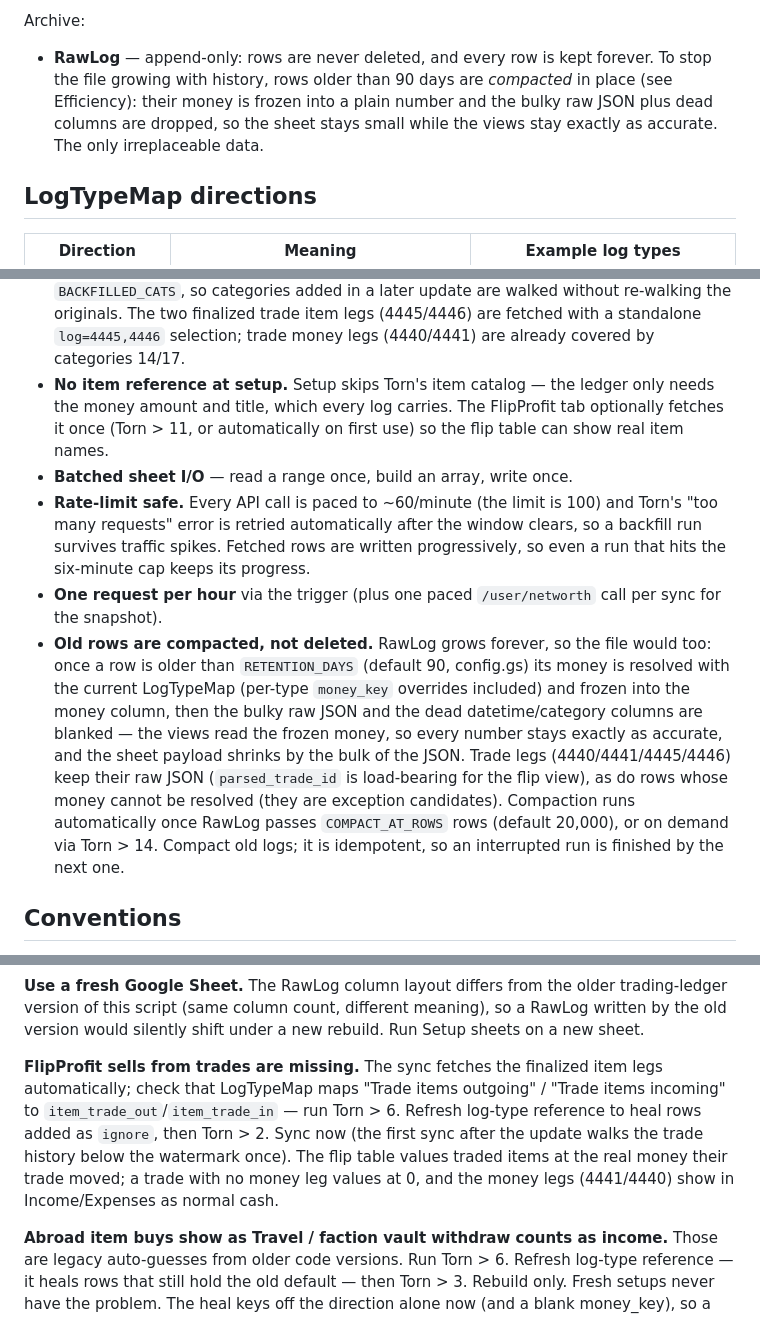
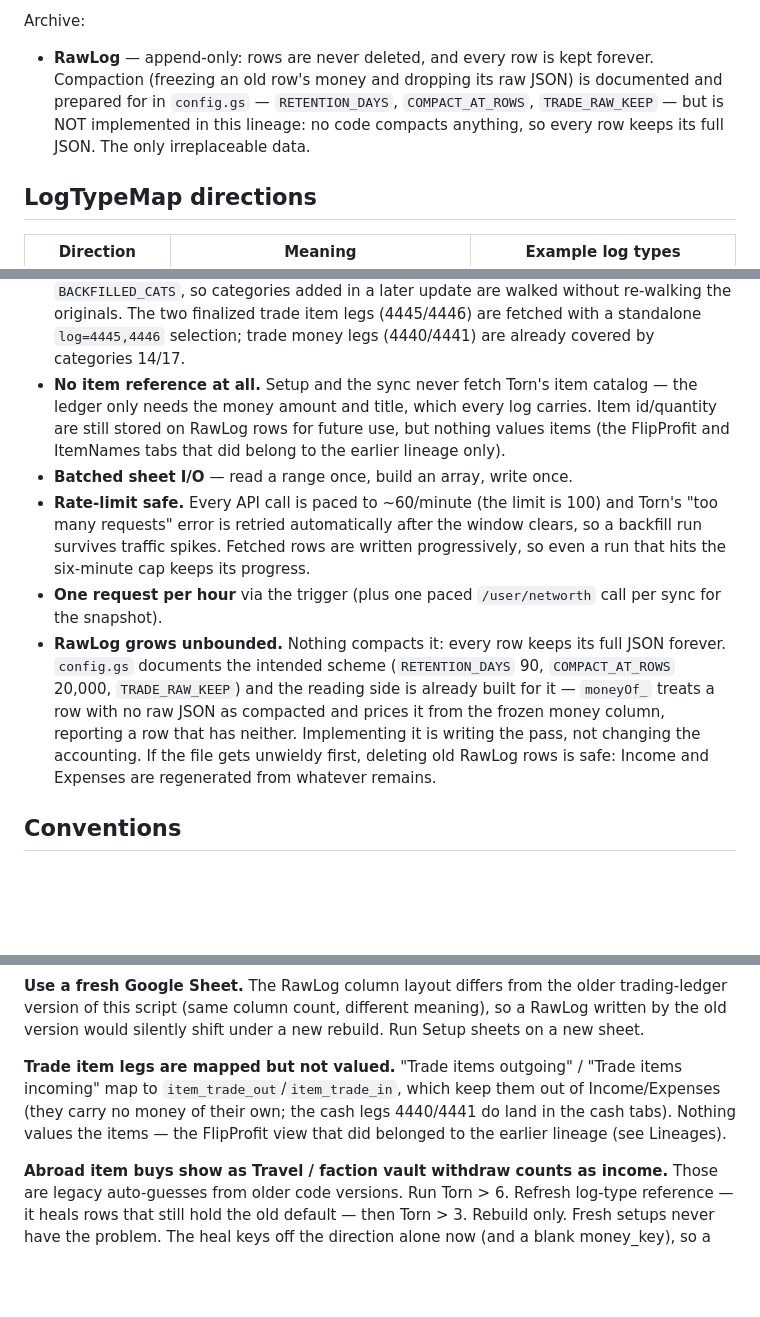
Before and after one commit to prcsmae/torn-scripts, a Markdown page: GrimmyZaddy-Ledger/README.md, 3 parts joined by grey strips. Drawn GitHub-style; blank space fills up the shorter version.

Commit message:
docs: document this lineage only and record the split from the earlier one

```diff
--- a/GrimmyZaddy-Ledger/README.md
+++ b/GrimmyZaddy-Ledger/README.md
@@ -193,11 +137,11 @@ Output, rewritten on every rebuild:
 Archive:
 
 - **RawLog** — append-only: rows are never deleted, and every row is kept
-  forever. To stop the file growing with history, rows older than 90 days are
-  *compacted* in place (see Efficiency): their money is frozen into a plain
-  number and the bulky raw JSON plus dead columns are dropped, so the sheet
-  stays small while the views stay exactly as accurate. The only irreplaceable
-  data.
+  forever. Compaction (freezing an old row's money and dropping its raw JSON)
+  is documented and prepared for in `config.gs` — `RETENTION_DAYS`,
+  `COMPACT_AT_ROWS`, `TRADE_RAW_KEEP` — but is NOT implemented in this lineage:
+  no code compacts anything, so every row keeps its full JSON. The only
+  irreplaceable data.
 
 ## LogTypeMap directions
 
@@ -355,10 +306,11 @@ flight costs and a user ID as four million of rent.)
   finalized trade item legs (4445/4446) are fetched with a standalone
   `log=4445,4446` selection; trade money legs (4440/4441) are already covered
   by categories 14/17.
-- **No item reference at setup.** Setup skips Torn's item catalog — the ledger
-  only needs the money amount and title, which every log carries. The
-  FlipProfit tab optionally fetches it once (Torn > 11, or automatically on
-  first use) so the flip table can show real item names.
+- **No item reference at all.** Setup and the sync never fetch Torn's item
+  catalog — the ledger only needs the money amount and title, which every log
+  carries. Item id/quantity are still stored on RawLog rows for future use, but
+  nothing values items (the FlipProfit and ItemNames tabs that did belong to the
+  earlier lineage only).
 - **Batched sheet I/O** — read a range once, build an array, write once.
 - **Rate-limit safe.** Every API call is paced to ~60/minute (the limit is 100)
   and Torn's "too many requests" error is retried automatically after the window
@@ -366,18 +318,14 @@ flight costs and a user ID as four million of rent.)
   progressively, so even a run that hits the six-minute cap keeps its progress.
 - **One request per hour** via the trigger (plus one paced `/user/networth` call
   per sync for the snapshot).
-- **Old rows are compacted, not deleted.** RawLog grows forever, so the file
-  would too: once a row is older than `RETENTION_DAYS` (default 90, config.gs)
-  its money is resolved with the current LogTypeMap (per-type `money_key`
-  overrides included) and frozen into the money column, then the bulky raw JSON
-  and the dead datetime/category columns are blanked — the views read the
-  frozen money, so every number stays exactly as accurate, and the sheet
-  payload shrinks by the bulk of the JSON. Trade legs (4440/4441/4445/4446)
-  keep their raw JSON (`parsed_trade_id` is load-bearing for the flip view), as
-  do rows whose money cannot be resolved (they are exception candidates).
-  Compaction runs automatically once RawLog passes `COMPACT_AT_ROWS` rows
-  (default 20,000), or on demand via Torn > 14. Compact old logs; it is
-  idempotent, so an interrupted run is finished by the next one.
+- **RawLog grows unbounded.** Nothing compacts it: every row keeps its full JSON
+  forever. `config.gs` documents the intended scheme (`RETENTION_DAYS` 90,
+  `COMPACT_AT_ROWS` 20,000, `TRADE_RAW_KEEP`) and the reading side is already
+  built for it — `moneyOf_` treats a row with no raw JSON as compacted and prices
+  it from the frozen money column, reporting a row that has neither. Implementing
+  it is writing the pass, not changing the accounting. If the file gets unwieldy
+  first, deleting old RawLog rows is safe: Income and Expenses are regenerated
+  from whatever remains.
 
 ## Conventions
 
@@ -422,14 +370,11 @@ trading-ledger version of this script (same column count, different meaning), so
 a RawLog written by the old version would silently shift under a new rebuild.
 Run Setup sheets on a new sheet.
 
-**FlipProfit sells from trades are missing.** The sync fetches the finalized
-item legs automatically; check that LogTypeMap maps "Trade items outgoing" /
-"Trade items incoming" to `item_trade_out`/`item_trade_in` — run Torn > 6.
-Refresh log-type reference to heal rows added as `ignore`, then Torn > 2. Sync
-now (the first sync after the update walks the trade history below the
-watermark once). The flip table values traded items at the real money their
-trade moved; a trade with no money leg values at 0, and the money legs
-(4441/4440) show in Income/Expenses as normal cash.
+**Trade item legs are mapped but not valued.** "Trade items outgoing" /
+"Trade items incoming" map to `item_trade_out`/`item_trade_in`, which keep them
+out of Income/Expenses (they carry no money of their own; the cash legs
+4440/4441 do land in the cash tabs). Nothing values the items — the FlipProfit
+view that did belonged to the earlier lineage (see Lineages).
 
 **Abroad item buys show as Travel / faction vault withdraw counts as income.**
 Those are legacy auto-guesses from older code versions. Run Torn > 6. Refresh
```
Also changed, not shown: other parts of GrimmyZaddy-Ledger/README.md (+79 -128 lines).
